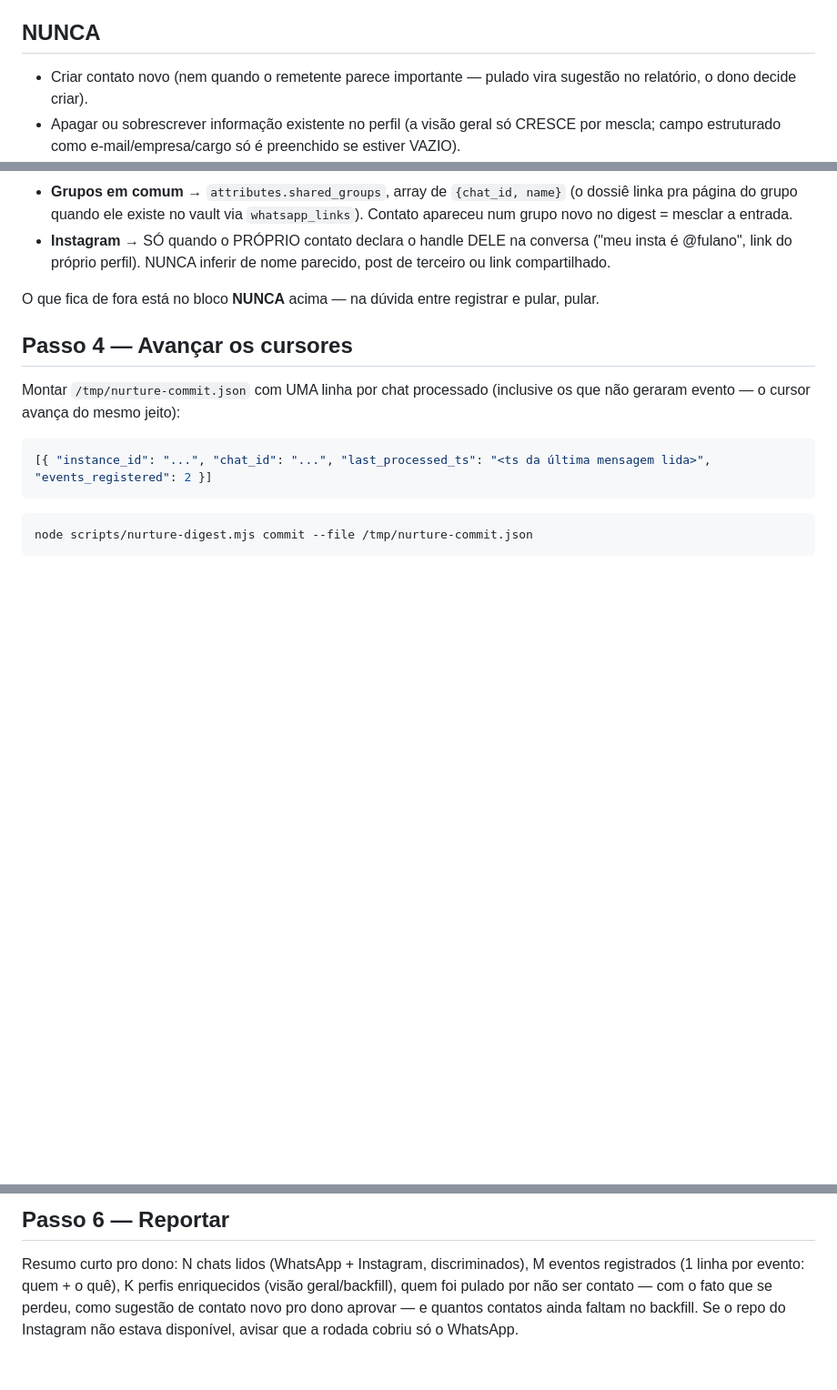
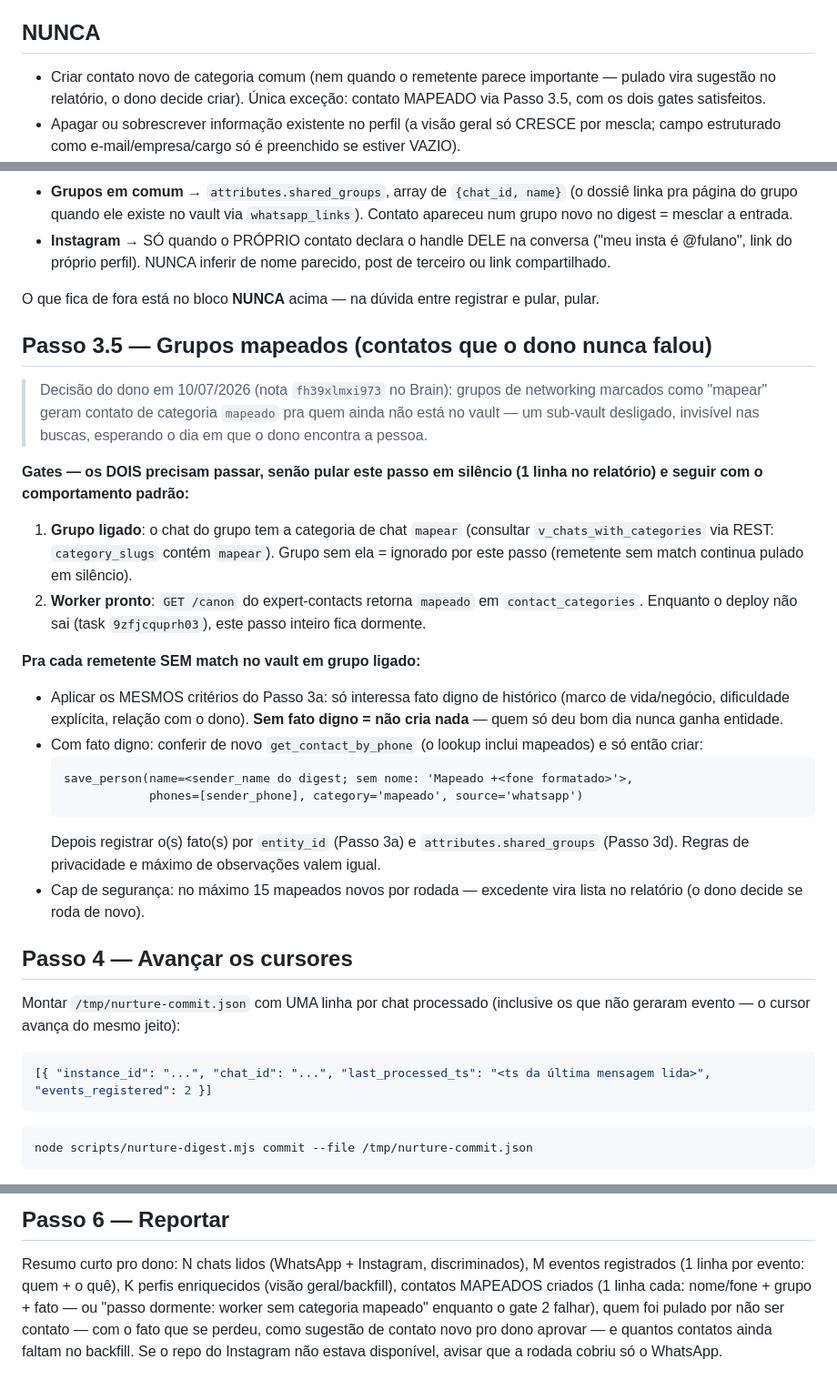
Before and after one commit to Expert-Integrado/whatsapp-agent, a Markdown page: skills/nutrir-contatos/SKILL.md, 3 parts joined by grey strips. Shown at 91% size. Drawn GitHub-style; blank space fills up the shorter version.

Commit message:
skill nutrir-contatos v3: passo 3.5 grupos mapeados (categoria mapear + contato mapeado, gated no canon do worker)
Co-Authored-By: Claude Fable 5 <noreply@anthropic.com>

````diff
--- a/skills/nutrir-contatos/SKILL.md
+++ b/skills/nutrir-contatos/SKILL.md
@@ -27,8 +27,9 @@ Transforma conversa em memória de relacionamento: o que as pessoas contam no Wh
 
 ## NUNCA
 
-- Criar contato novo (nem quando o remetente parece importante — pulado vira sugestão
-  no relatório, o dono decide criar).
+- Criar contato novo de categoria comum (nem quando o remetente parece importante —
+  pulado vira sugestão no relatório, o dono decide criar). Única exceção: contato
+  MAPEADO via Passo 3.5, com os dois gates satisfeitos.
 - Apagar ou sobrescrever informação existente no perfil (a visão geral só CRESCE por
   mescla; campo estruturado como e-mail/empresa/cargo só é preenchido se estiver VAZIO).
 - Registrar: opinião de terceiro sobre a pessoa, fofoca, conteúdo encaminhado, piada ou
@@ -145,6 +146,39 @@ interação (viraria spam de timeline) — grupo só gera observação (item a).
 O que fica de fora está no bloco **NUNCA** acima — na dúvida entre registrar e pular,
 pular.
 
+## Passo 3.5 — Grupos mapeados (contatos que o dono nunca falou)
+
+> Decisão do dono em 10/07/2026 (nota `fh39xlmxi973` no Brain): grupos de networking
+> marcados como "mapear" geram contato de categoria `mapeado` pra quem ainda não está
+> no vault — um sub-vault desligado, invisível nas buscas, esperando o dia em que o
+> dono encontra a pessoa.
+
+**Gates — os DOIS precisam passar, senão pular este passo em silêncio (1 linha no
+relatório) e seguir com o comportamento padrão:**
+
+1. **Grupo ligado**: o chat do grupo tem a categoria de chat `mapear` (consultar
+   `v_chats_with_categories` via REST: `category_slugs` contém `mapear`). Grupo sem
+   ela = ignorado por este passo (remetente sem match continua pulado em silêncio).
+2. **Worker pronto**: `GET /canon` do expert-contacts retorna `mapeado` em
+   `contact_categories`. Enquanto o deploy não sai (task `9zfjcquprh03`), este passo
+   inteiro fica dormente.
+
+**Pra cada remetente SEM match no vault em grupo ligado:**
+
+- Aplicar os MESMOS critérios do Passo 3a: só interessa fato digno de histórico
+  (marco de vida/negócio, dificuldade explícita, relação com o dono). **Sem fato
+  digno = não cria nada** — quem só deu bom dia nunca ganha entidade.
+- Com fato digno: conferir de novo `get_contact_by_phone` (o lookup inclui mapeados)
+  e só então criar:
+  ```
+  save_person(name=<sender_name do digest; sem nome: 'Mapeado +<fone formatado>'>,
+              phones=[sender_phone], category='mapeado', source='whatsapp')
+  ```
+  Depois registrar o(s) fato(s) por `entity_id` (Passo 3a) e `attributes.shared_groups`
+  (Passo 3d). Regras de privacidade e máximo de observações valem igual.
+- Cap de segurança: no máximo 15 mapeados novos por rodada — excedente vira lista no
+  relatório (o dono decide se roda de novo).
+
 ## Passo 4 — Avançar os cursores
 
 Montar `/tmp/nurture-commit.json` com UMA linha por chat processado (inclusive os que
@@ -210,7 +244,9 @@ um só (WhatsApp + Instagram somados) — priorizar contatos novos de qualquer c
 
 Resumo curto pro dono: N chats lidos (WhatsApp + Instagram, discriminados), M eventos
 registrados (1 linha por evento: quem + o quê), K perfis enriquecidos (visão
-geral/backfill), quem foi pulado por não ser contato — com o fato que se perdeu, como
+geral/backfill), contatos MAPEADOS criados (1 linha cada: nome/fone + grupo + fato —
+ou "passo dormente: worker sem categoria mapeado" enquanto o gate 2 falhar), quem foi
+pulado por não ser contato — com o fato que se perdeu, como
 sugestão de contato novo pro dono aprovar — e quantos contatos ainda faltam no
 backfill. Se o repo do Instagram não estava disponível, avisar que a rodada cobriu só
 o WhatsApp.
````
Also changed, not shown: other parts of skills/nutrir-contatos/SKILL.md (+1 -1 lines).
